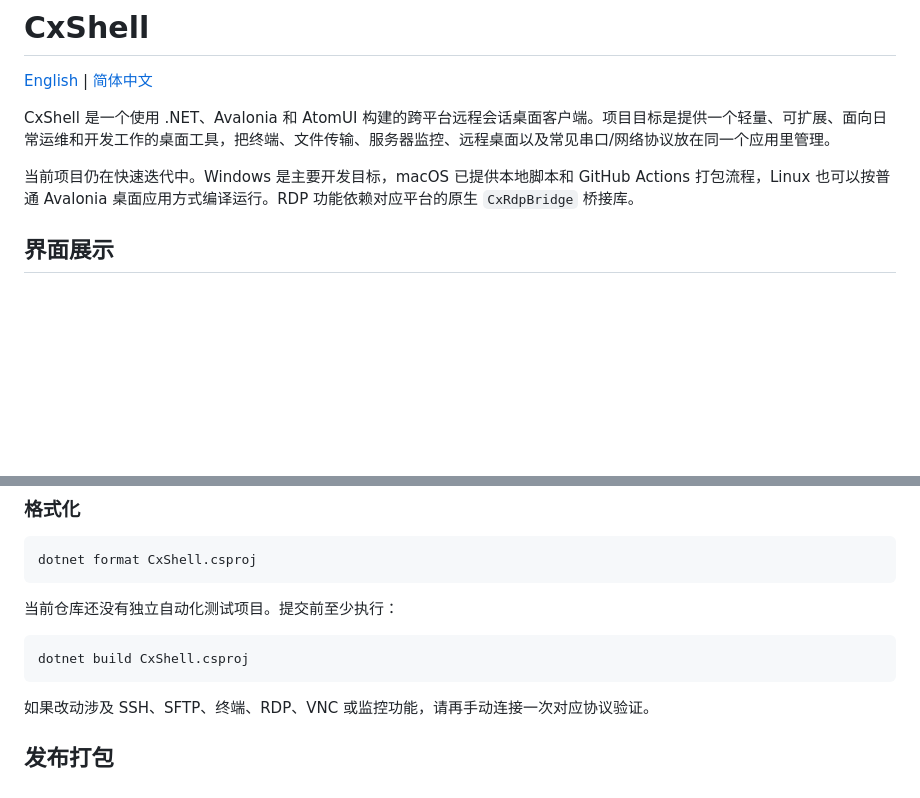
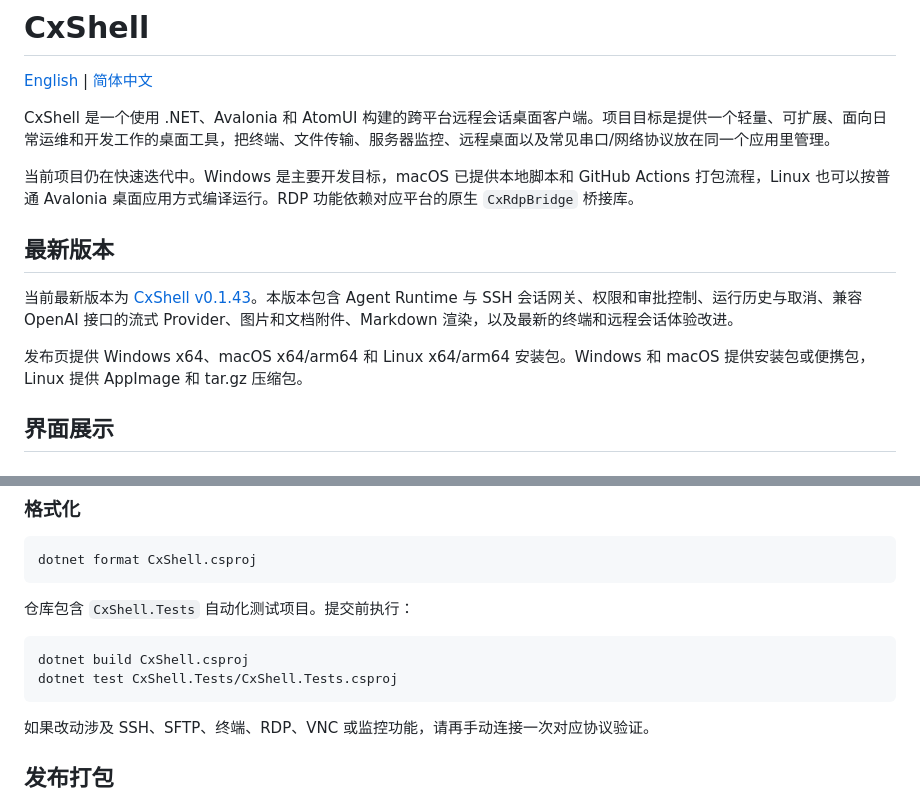
Before and after one commit to xiaochengzjc/CxShell, a Markdown page: README.zh-CN.md, 2 parts joined by grey strips. Rendered like a GitHub page; blank space fills up the shorter version.

````diff
--- a/README.zh-CN.md
+++ b/README.zh-CN.md
@@ -5,6 +5,12 @@
 CxShell 是一个使用 .NET、Avalonia 和 AtomUI 构建的跨平台远程会话桌面客户端。项目目标是提供一个轻量、可扩展、面向日常运维和开发工作的桌面工具，把终端、文件传输、服务器监控、远程桌面以及常见串口/网络协议放在同一个应用里管理。
 
 当前项目仍在快速迭代中。Windows 是主要开发目标，macOS 已提供本地脚本和 GitHub Actions 打包流程，Linux 也可以按普通 Avalonia 桌面应用方式编译运行。RDP 功能依赖对应平台的原生 `CxRdpBridge` 桥接库。
+
+## 最新版本
+
+当前最新版本为 [CxShell v0.1.43](https://github.com/xiaochengzjc/CxShell/releases/tag/v0.1.43)。本版本包含 Agent Runtime 与 SSH 会话网关、权限和审批控制、运行历史与取消、兼容 OpenAI 接口的流式 Provider、图片和文档附件、Markdown 渲染，以及最新的终端和远程会话体验改进。
+
+发布页提供 Windows x64、macOS x64/arm64 和 Linux x64/arm64 安装包。Windows 和 macOS 提供安装包或便携包，Linux 提供 AppImage 和 tar.gz 压缩包。
 
 ## 界面展示
 
@@ -186,10 +192,11 @@ dotnet run --project CxShell.csproj
 dotnet format CxShell.csproj
 ```
 
-当前仓库还没有独立自动化测试项目。提交前至少执行：
+仓库包含 `CxShell.Tests` 自动化测试项目。提交前执行：
 
 ```powershell
 dotnet build CxShell.csproj
+dotnet test CxShell.Tests/CxShell.Tests.csproj
 ```
 
 如果改动涉及 SSH、SFTP、终端、RDP、VNC 或监控功能，请再手动连接一次对应协议验证。
````
Also changed, not shown: README.md (+8 -1 lines).
